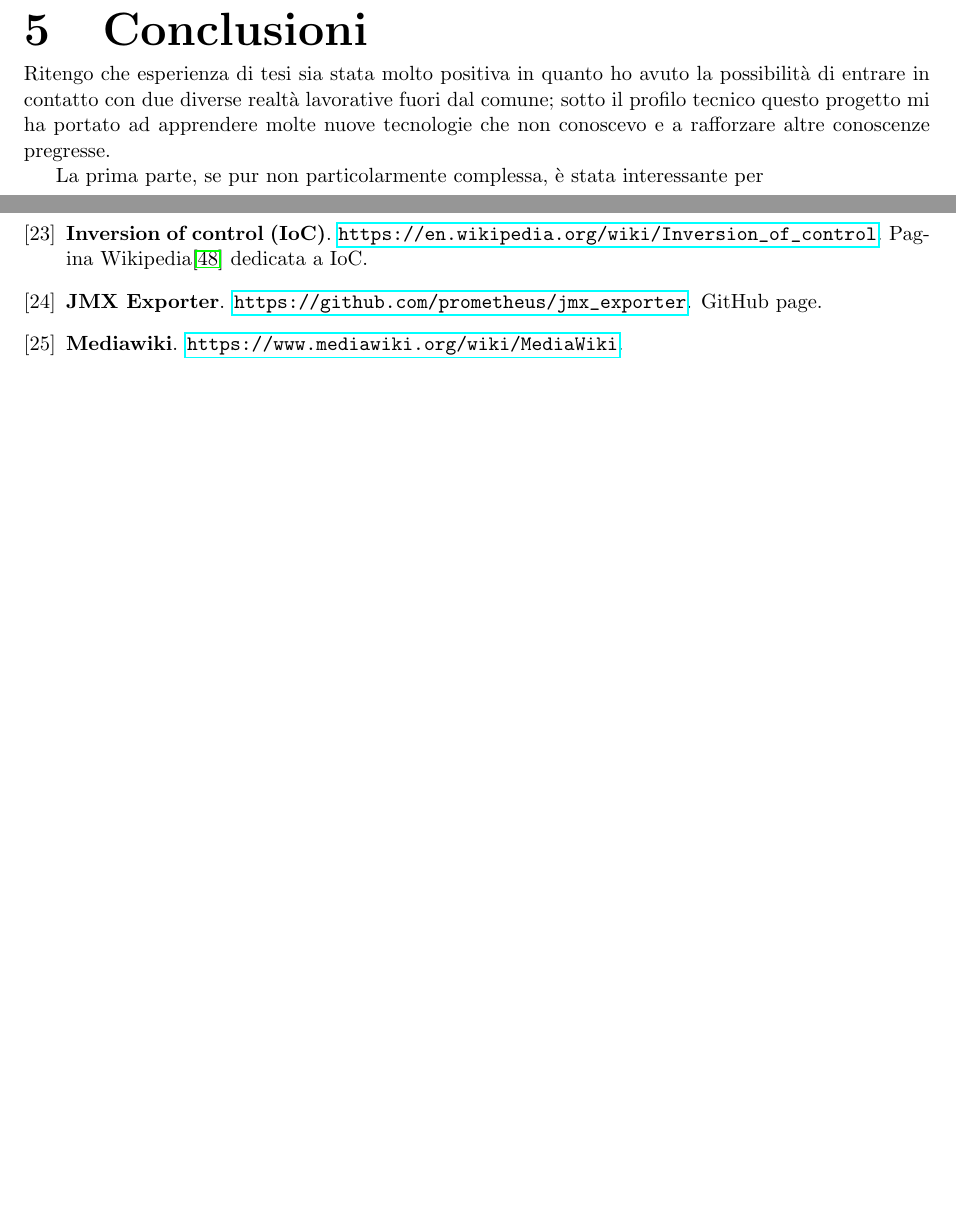
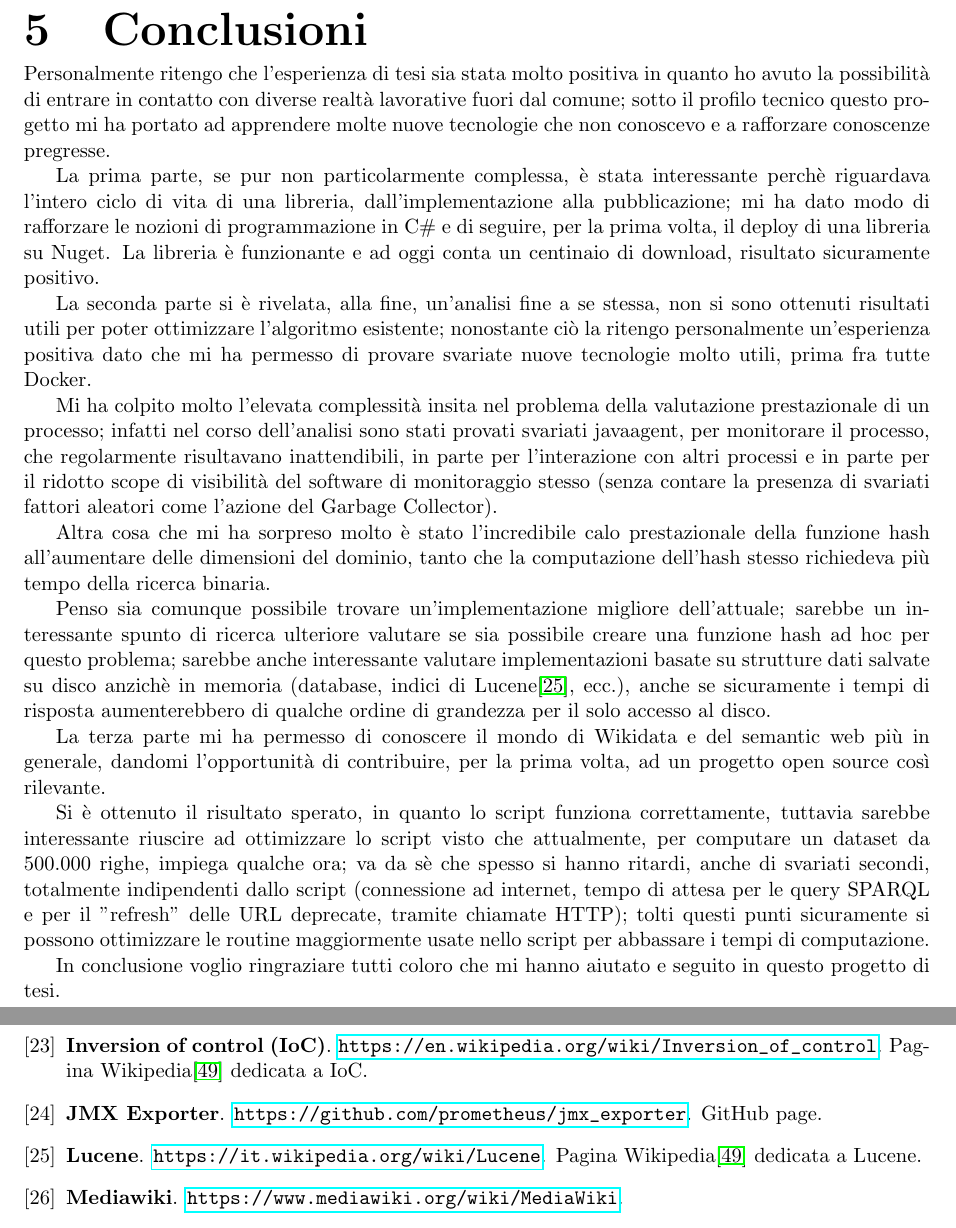
Before and after one commit to EdoardoLenzi9/Dandelion.LaTeX, a LaTeX thesis (lenzi_edoardo_laurea_2018.tex, which reads Chapters/conclusion.tex): two parts of pages 24 and 26 of 27, joined at a grey line, cut so that both start at the same text, the shorter picture padded with empty space. Compiled offline with pdfLaTeX.

Commit message:
conclusioni

```diff
--- a/Chapters/conclusion.tex
+++ b/Chapters/conclusion.tex
@@ -1,5 +1,33 @@
 \chapter{Conclusioni}
-Ritengo che esperienza di tesi sia stata molto positiva in quanto ho avuto la possibilità di entrare in contatto con due diverse realtà lavorative fuori dal comune;
-sotto il profilo tecnico questo progetto mi ha portato ad apprendere molte nuove tecnologie che non conoscevo e a rafforzare altre conoscenze pregresse.
+Personalmente ritengo che l'esperienza di tesi sia stata molto positiva in quanto ho avuto la possibilità di entrare in contatto con diverse realtà lavorative fuori dal comune;
+sotto il profilo tecnico questo progetto mi ha portato ad apprendere molte nuove tecnologie che non conoscevo e a rafforzare conoscenze pregresse.
 
-La prima parte, se pur non particolarmente complessa, è stata interessante per
+La prima parte, se pur non particolarmente complessa, è stata interessante perchè riguardava l'intero ciclo di vita di una libreria, dall'implementazione alla pubblicazione;
+mi ha dato modo di rafforzare le nozioni di programmazione in C$\#$ e di seguire, per la prima volta, il deploy di una libreria su Nuget.
+La libreria è funzionante e ad oggi conta un centinaio di download, risultato sicuramente positivo.
+
+La seconda parte si è rivelata, alla fine, un'analisi fine a se stessa, non si sono ottenuti risultati utili per poter ottimizzare l'algoritmo esistente;
+nonostante ciò la ritengo personalmente un'esperienza positiva dato che mi ha permesso di provare svariate nuove tecnologie molto utili, prima fra tutte Docker.
+
+Mi ha colpito molto l'elevata complessità insita nel problema della valutazione prestazionale di un processo;
+infatti nel corso dell'analisi sono stati provati svariati javaagent, per monitorare il processo, che regolarmente risultavano inattendibili,
+in parte per l'interazione con altri processi e in parte per il ridotto scope di visibilità del software di monitoraggio stesso
+(senza contare la presenza di svariati fattori aleatori come l'azione del Garbage Collector).
+
+Altra cosa che mi ha sorpreso molto è stato l'incredibile calo prestazionale della funzione hash all'aumentare delle dimensioni del dominio, tanto che la computazione dell'hash stesso
+richiedeva più tempo della ricerca binaria.
+
+Penso sia comunque possibile trovare un'implementazione migliore dell'attuale; sarebbe un interessante spunto di ricerca ulteriore valutare se sia possibile creare una
+funzione hash ad hoc per questo problema; sarebbe anche interessante valutare implementazioni basate su strutture dati salvate su disco anzichè in memoria
+(database, indici di Lucene\cite{lucene}, ecc.), anche se sicuramente i tempi di risposta aumenterebbero di qualche ordine di grandezza per il solo accesso al disco.
+
+La terza parte mi ha permesso di conoscere il mondo di Wikidata e del semantic web più in generale, dandomi l'opportunità di contribuire, per la prima volta,
+ad un progetto open source così rilevante.
+
+Si è ottenuto il risultato sperato, in quanto lo script funziona correttamente, tuttavia sarebbe interessante riuscire ad ottimizzare lo script visto che attualmente,
+per computare un dataset da 500.000 righe, impiega qualche ora;
+va da sè che spesso si hanno ritardi, anche di svariati secondi, totalmente indipendenti dallo script (connessione ad internet, tempo di attesa per le query SPARQL
+e per il "refresh" delle URL deprecate, tramite chiamate HTTP); tolti questi punti sicuramente si possono ottimizzare le routine maggiormente usate nello script
+per abbassare i tempi di computazione.
+
+In conclusione voglio ringraziare tutti coloro che mi hanno aiutato e seguito in questo progetto di tesi.
```
Also changed, not shown: biblio.bib (+6 -0 lines), lenzi_edoardo_laurea_2018.bbl, lenzi_edoardo_laurea_2018.pdf, 3 other files.
